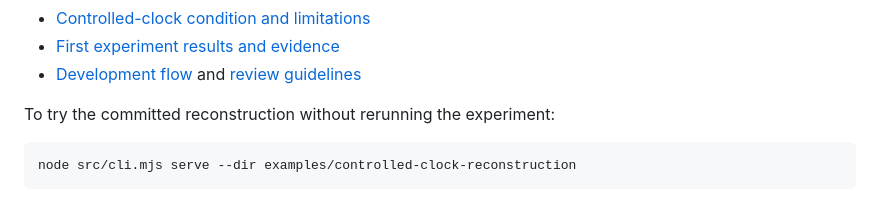
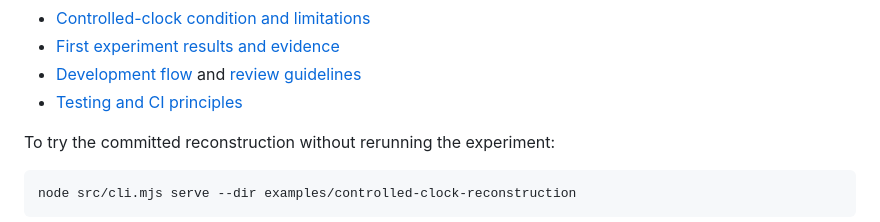
Before and after one commit to takahirox/gameparse, a Markdown page: README.md, the part around the change. Drawn GitHub-style.

Commit message:
Document test and CI performance principles (#18)
Guide development and review toward appropriate validation without duplicate work, while preserving required regression and experiment confidence.

```diff
--- a/README.md
+++ b/README.md
@@ -49,6 +49,7 @@ the current GitHub credential cannot add workflows.
 - [Controlled-clock condition and limitations](docs/experiments/controlled-clock.md)
 - [First experiment results and evidence](docs/experiments/first-result.md)
 - [Development flow](docs/development-flow.md) and [review guidelines](docs/review-guidelines.md)
+- [Testing and CI principles](docs/development-flow.md#testing-and-ci-principles)
 
 To try the committed reconstruction without rerunning the experiment:
 
```
Also changed, not shown: docs/development-flow.md (+26 -0 lines), docs/review-guidelines.md (+6 -0 lines).
